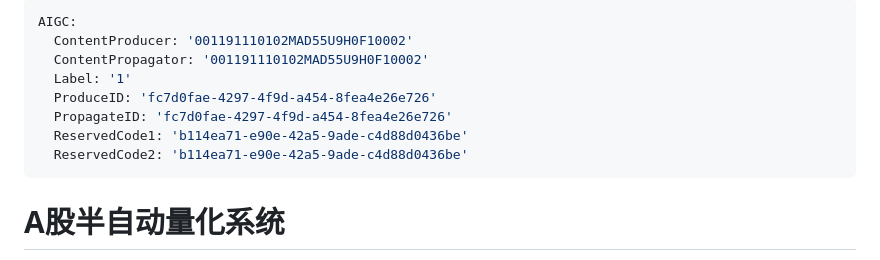
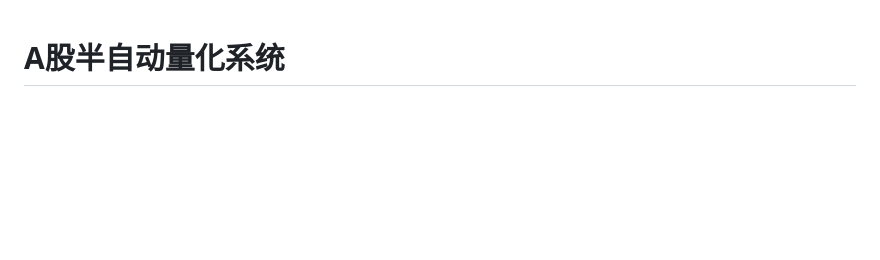
Before and after one commit to henrychenhao/Quantization-, a Markdown page: README.md, the part around the change. Drawn GitHub-style; blank space fills up the shorter version.

Commit message:
去掉水印

```diff
--- a/README.md
+++ b/README.md
@@ -1,14 +1,3 @@
----
-AIGC:
-  ContentProducer: '001191110102MAD55U9H0F10002'
-  ContentPropagator: '001191110102MAD55U9H0F10002'
-  Label: '1'
-  ProduceID: 'fc7d0fae-4297-4f9d-a454-8fea4e26e726'
-  PropagateID: 'fc7d0fae-4297-4f9d-a454-8fea4e26e726'
-  ReservedCode1: 'b114ea71-e90e-42a5-9ade-c4d88d0436be'
-  ReservedCode2: 'b114ea71-e90e-42a5-9ade-c4d88d0436be'
----
-
 # A股半自动量化系统
 
 本地运行的 A 股量化终端：**信号 → 人工下单 → 记账回填**。系统只负责扫描行情、生成交易信号并推送提醒，**不自动下单**，所有交易由你在券商手动完成，再回填真实成交价与数量，账本自动更新。
```
